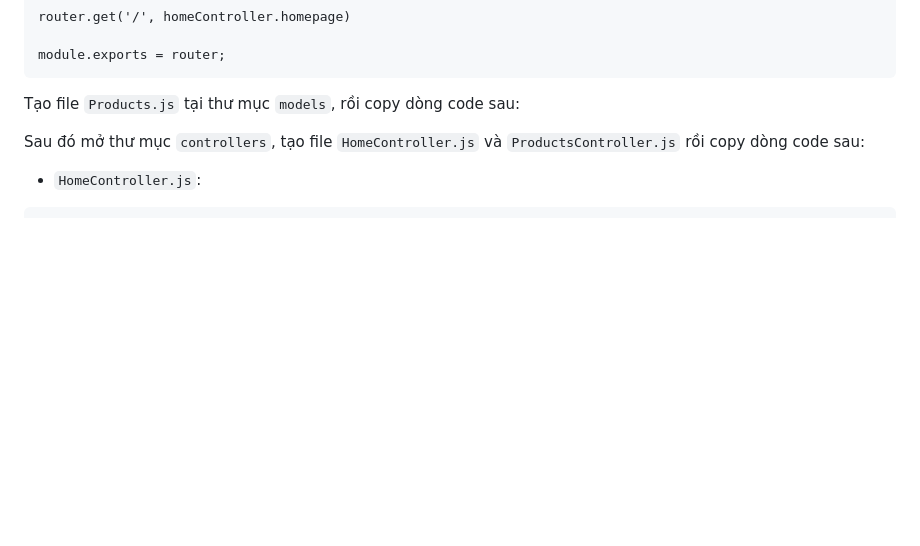
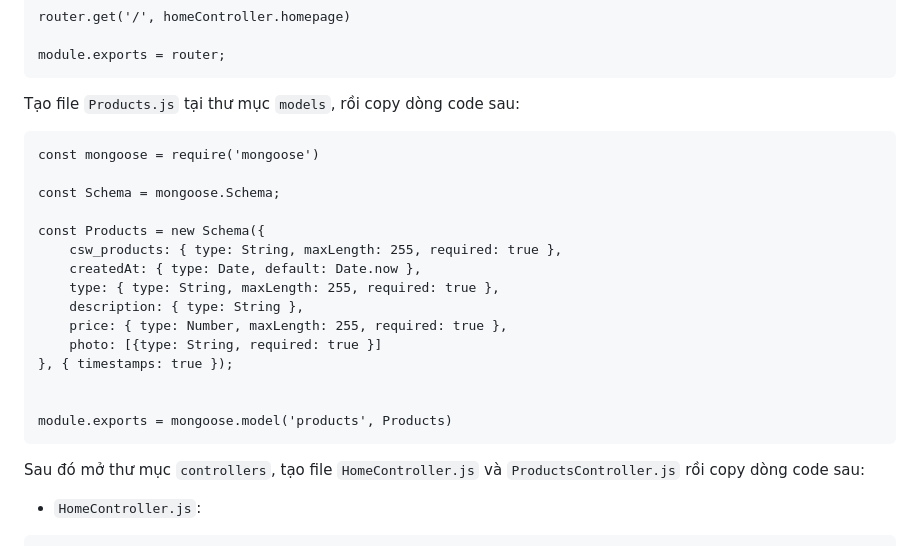
Before and after one commit to homanhquan1812/ExpressJS, a Markdown page: README.md, the part around the change. GitHub-like rendering; blank space fills up the shorter version.

````diff
--- a/README.md
+++ b/README.md
@@ -229,7 +229,23 @@ router.get('/', homeController.homepage)
 module.exports = router;
 ```
 Tạo file `Products.js` tại thư mục `models`, rồi copy dòng code sau:
+```
+const mongoose = require('mongoose')
 
+const Schema = mongoose.Schema;
+
+const Products = new Schema({
+    csw_products: { type: String, maxLength: 255, required: true },
+    createdAt: { type: Date, default: Date.now },
+    type: { type: String, maxLength: 255, required: true },
+    description: { type: String },
+    price: { type: Number, maxLength: 255, required: true },
+    photo: [{type: String, required: true }]
+}, { timestamps: true });
+
+
+module.exports = mongoose.model('products', Products)
+```
 
 Sau đó mở thư mục `controllers`, tạo file `HomeController.js` và `ProductsController.js` rồi copy dòng code sau:
 * `HomeController.js`:
````
